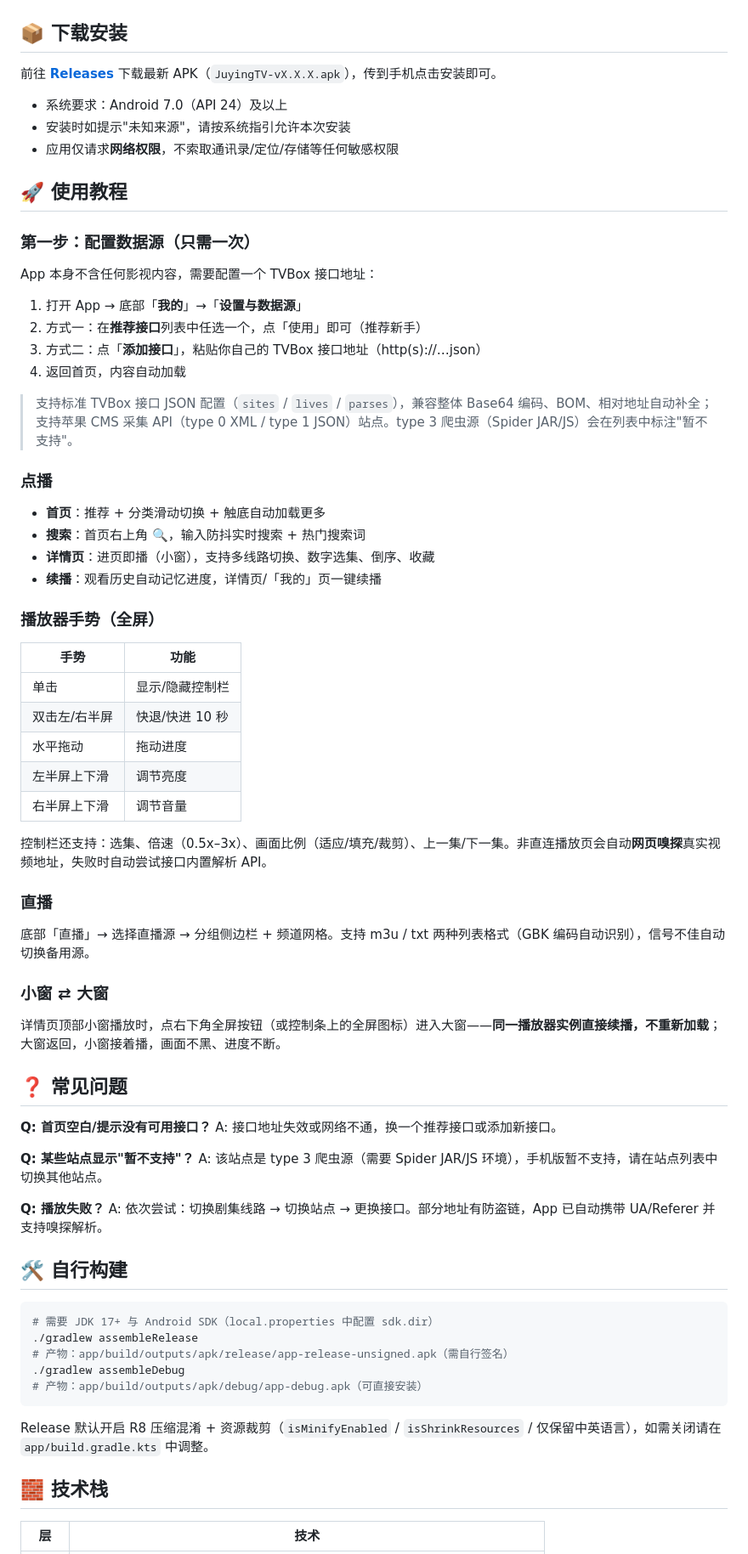
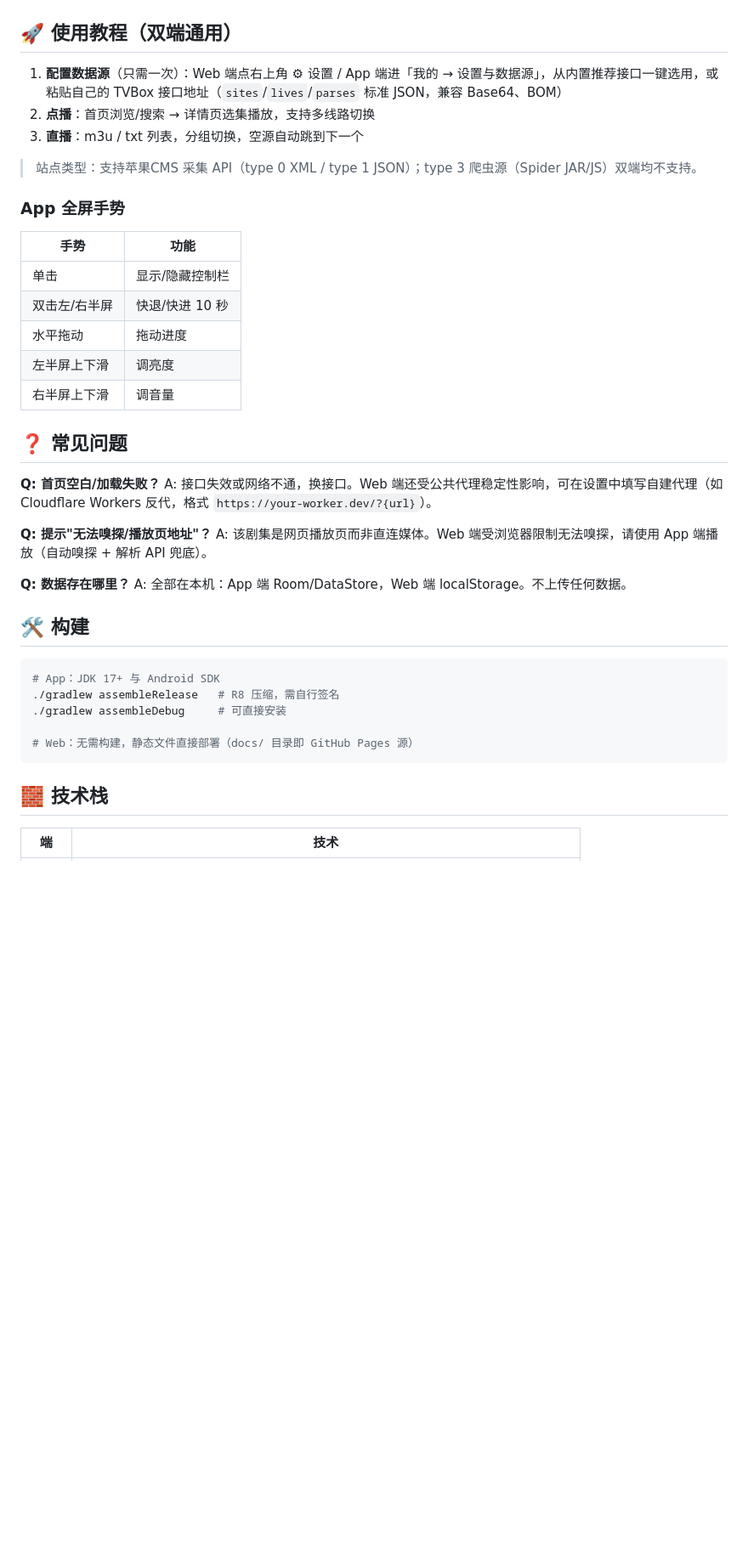
Before and after one commit to csuhan/tvbox, a Markdown page: README.md, the part around one of its changes. Shown at 85% size. GitHub-like rendering; blank space fills up the shorter version.

````diff
--- a/README.md
+++ b/README.md
@@ -23,78 +38,46 @@
 |---|---|---|
 | ![播放](docs/screenshots/03-player.jpg) | ![直播](docs/screenshots/04-live.jpg) | ![我的](docs/screenshots/06-mine.jpg) |
 
-## 📦 下载安装
+## 🚀 使用教程（双端通用）
 
-前往 [**Releases**](https://github.com/csuhan/tvbox/releases) 下载最新 APK（`JuyingTV-vX.X.X.apk`），传到手机点击安装即可。
+1. **配置数据源**（只需一次）：Web 端点右上角 ⚙ 设置 / App 端进「我的 → 设置与数据源」，从内置推荐接口一键选用，或粘贴自己的 TVBox 接口地址（`sites`/`lives`/`parses` 标准 JSON，兼容 Base64、BOM）
+2. **点播**：首页浏览/搜索 → 详情页选集播放，支持多线路切换
+3. **直播**：m3u / txt 列表，分组切换，空源自动跳到下一个
 
-- 系统要求：Android 7.0（API 24）及以上
-- 安装时如提示"未知来源"，请按系统指引允许本次安装
-- 应用仅请求**网络权限**，不索取通讯录/定位/存储等任何敏感权限
+> 站点类型：支持苹果CMS 采集 API（type 0 XML / type 1 JSON）；type 3 爬虫源（Spider JAR/JS）双端均不支持。
 
-## 🚀 使用教程
-
-### 第一步：配置数据源（只需一次）
-
-App 本身不含任何影视内容，需要配置一个 TVBox 接口地址：
-
-1. 打开 App → 底部「**我的**」→「**设置与数据源**」
-2. 方式一：在**推荐接口**列表中任选一个，点「使用」即可（推荐新手）
-3. 方式二：点「**添加接口**」，粘贴你自己的 TVBox 接口地址（http(s)://…json）
-4. 返回首页，内容自动加载
-
-> 支持标准 TVBox 接口 JSON 配置（`sites` / `lives` / `parses`），兼容整体 Base64 编码、BOM、相对地址自动补全；支持苹果 CMS 采集 API（type 0 XML / type 1 JSON）站点。type 3 爬虫源（Spider JAR/JS）会在列表中标注"暂不支持"。
-
-### 点播
-
-- **首页**：推荐 + 分类滑动切换 + 触底自动加载更多
-- **搜索**：首页右上角 🔍，输入防抖实时搜索 + 热门搜索词
-- **详情页**：进页即播（小窗），支持多线路切换、数字选集、倒序、收藏
-- **续播**：观看历史自动记忆进度，详情页/「我的」页一键续播
-
-### 播放器手势（全屏）
+### App 全屏手势
 
 | 手势 | 功能 |
 |---|---|
 | 单击 | 显示/隐藏控制栏 |
 | 双击左/右半屏 | 快退/快进 10 秒 |
 | 水平拖动 | 拖动进度 |
-| 左半屏上下滑 | 调节亮度 |
-| 右半屏上下滑 | 调节音量 |
-
-控制栏还支持：选集、倍速（0.5x–3x）、画面比例（适应/填充/裁剪）、上一集/下一集。非直连播放页会自动**网页嗅探**真实视频地址，失败时自动尝试接口内置解析 API。
-
-### 直播
-
-底部「直播」→ 选择直播源 → 分组侧边栏 + 频道网格。支持 m3u / txt 两种列表格式（GBK 编码自动识别），信号不佳自动切换备用源。
-
-### 小窗 ⇄ 大窗
-
-详情页顶部小窗播放时，点右下角全屏按钮（或控制条上的全屏图标）进入大窗——**同一播放器实例直接续播，不重新加载**；大窗返回，小窗接着播，画面不黑、进度不断。
+| 左半屏上下滑 | 调亮度 |
+| 右半屏上下滑 | 调音量 |
 
 ## ❓ 常见问题
 
-**Q: 首页空白/提示没有可用接口？**
-A: 接口地址失效或网络不通，换一个推荐接口或添加新接口。
+**Q: 首页空白/加载失败？**
+A: 接口失效或网络不通，换接口。Web 端还受公共代理稳定性影响，可在设置中填写自建代理（如 Cloudflare Workers 反代，格式 `https://your-worker.dev/?{url}`）。
 
-**Q: 某些站点显示"暂不支持"？**
-A: 该站点是 type 3 爬虫源（需要 Spider JAR/JS 环境），手机版暂不支持，请在站点列表中切换其他站点。
+**Q: 提示"无法嗅探/播放页地址"？**
+A: 该剧集是网页播放页而非直连媒体。Web 端受浏览器限制无法嗅探，请使用 App 端播放（自动嗅探 + 解析 API 兜底）。
 
-**Q: 播放失败？**
-A: 依次尝试：切换剧集线路 → 切换站点 → 更换接口。部分地址有防盗链，App 已自动携带 UA/Referer 并支持嗅探解析。
+**Q: 数据存在哪里？**
+A: 全部在本机：App 端 Room/DataStore，Web 端 localStorage。不上传任何数据。
 
-## 🛠 自行构建
+## 🛠 构建
 
 ```bash
-# 需要 JDK 17+ 与 Android SDK（local.properties 中配置 sdk.dir）
-./gradlew assembleRelease
-# 产物：app/build/outputs/apk/release/app-release-unsigned.apk（需自行签名）
-./gradlew assembleDebug
-# 产物：app/build/outputs/apk/debug/app-debug.apk（可直接安装）
+# App：JDK 17+ 与 Android SDK
+./gradlew assembleRelease   # R8 压缩，需自行签名
+./gradlew assembleDebug     # 可直接安装
+
+# Web：无需构建，静态文件直接部署（docs/ 目录即 GitHub Pages 源）
 ```
-
-Release 默认开启 R8 压缩混淆 + 资源裁剪（`isMinifyEnabled` / `isShrinkResources` / 仅保留中英语言），如需关闭请在 `app/build.gradle.kts` 中调整。
 
 ## 🧱 技术栈
 
-| 层 | 技术 |
+| 端 | 技术 |
 |---|---|
````
Also changed, not shown: other parts of README.md (+33 -34 lines), docs/screenshots/web-01-home.jpg (added), docs/screenshots/web-02-detail.jpg (added), docs/screenshots/web-03-search.jpg (added), docs/screenshots/web-04-live.jpg (added), 5 other files.
